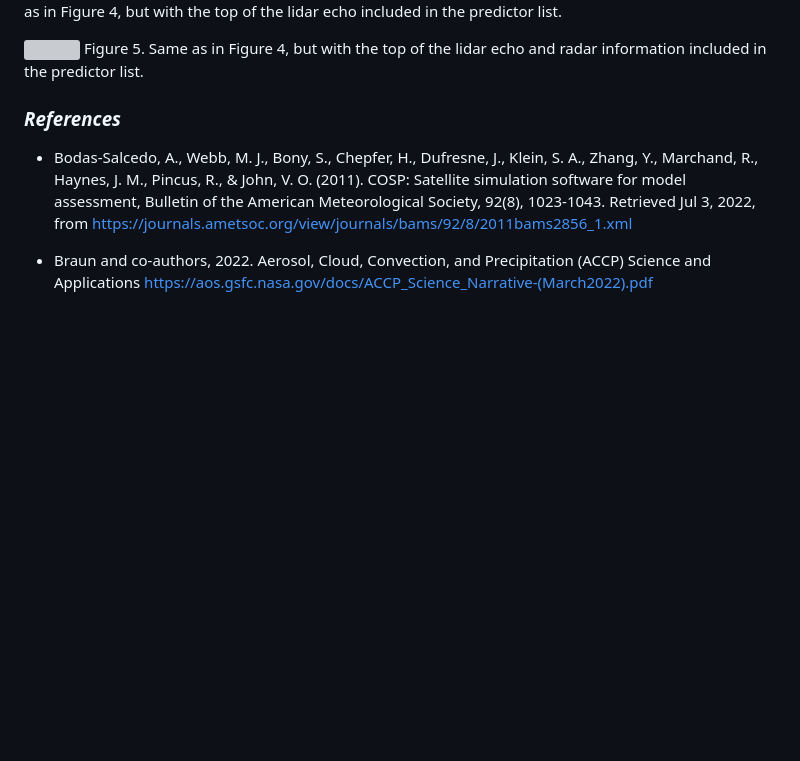
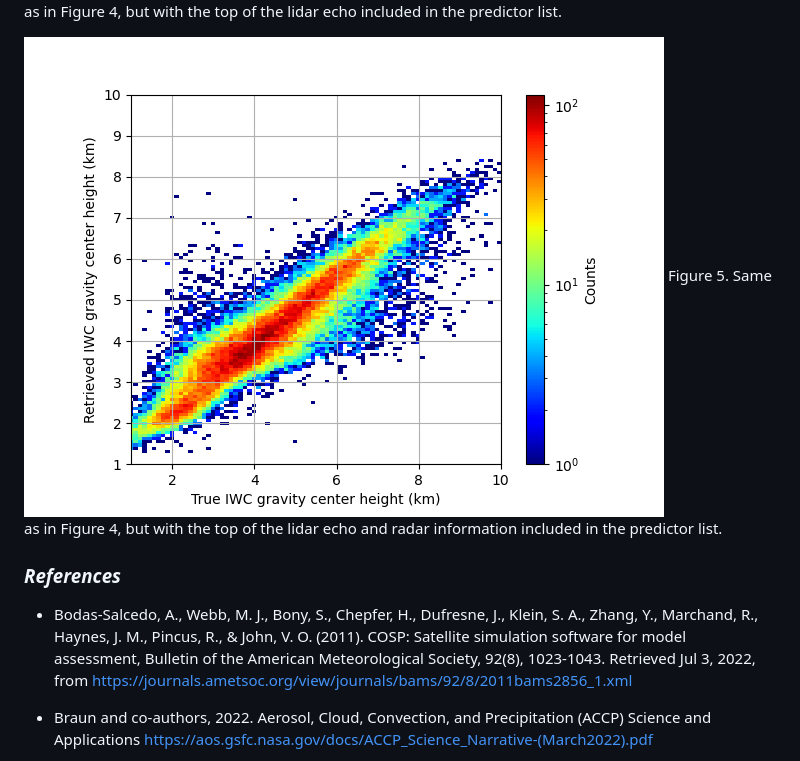
Before and after one commit to mgrecu35/anvilRetr, a Markdown page: manuscript.md, the part around the change. Rendered like a GitHub page; blank space fills up the shorter version; grey boxes are pictures that could not be loaded.

Commit message:
manuscript

```diff
--- a/manuscript.md
+++ b/manuscript.md
@@ -72,7 +72,7 @@ Shown in Figure 5 is frequency plot of the $IWC$ gravity centers estimated from
 ![](./radiometerL_iwcGcHeight.png)
 Figure 5.  Same as in Figure 4, but with the top of the lidar echo included in the predictor list.
 
-![](./radiometerLr_iwcGcHeight.png)
+![](./radiometerLR_iwcGcHeight.png)
 Figure 5.  Same as in Figure 4, but with the top of the lidar echo and radar information included in the predictor list.
 
 
```
